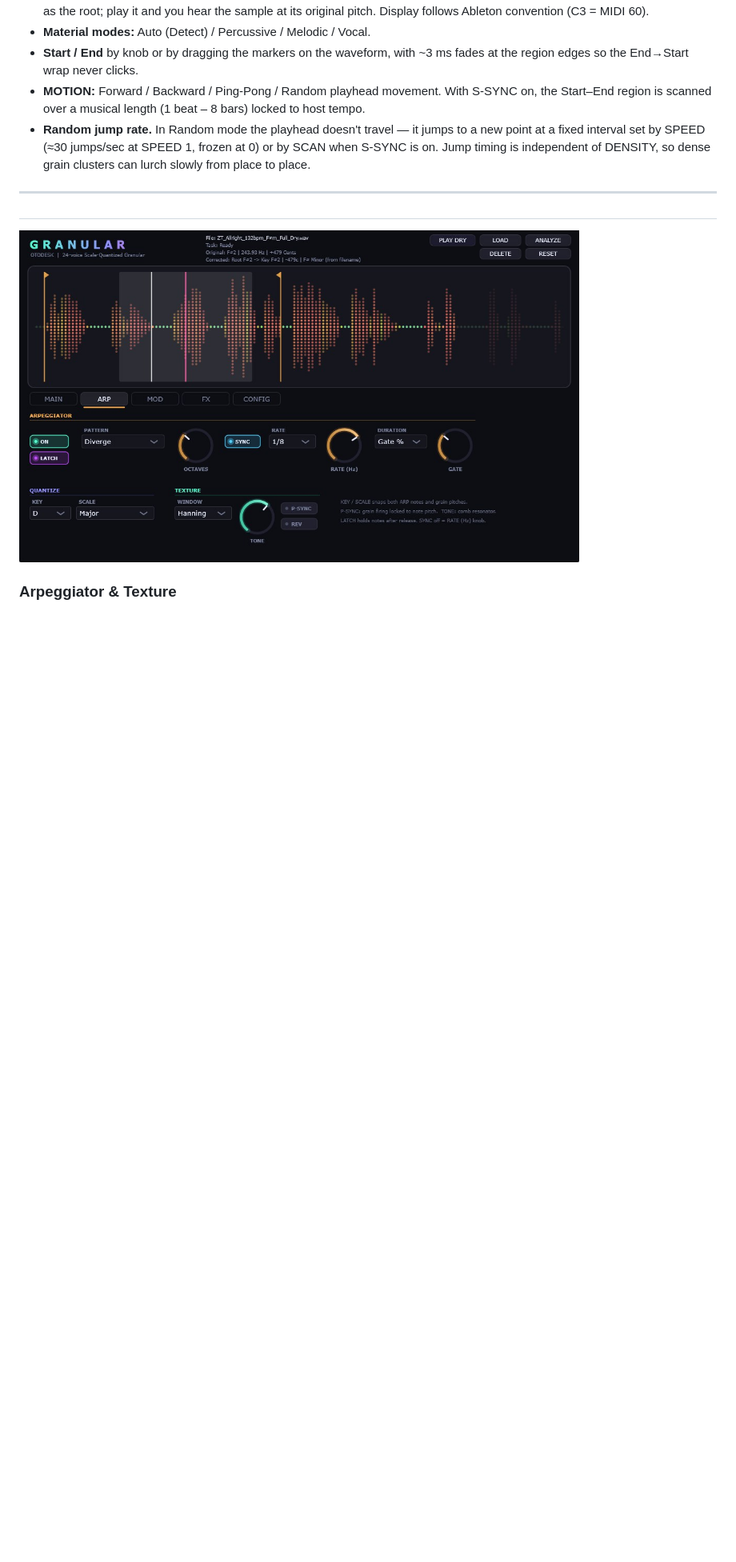
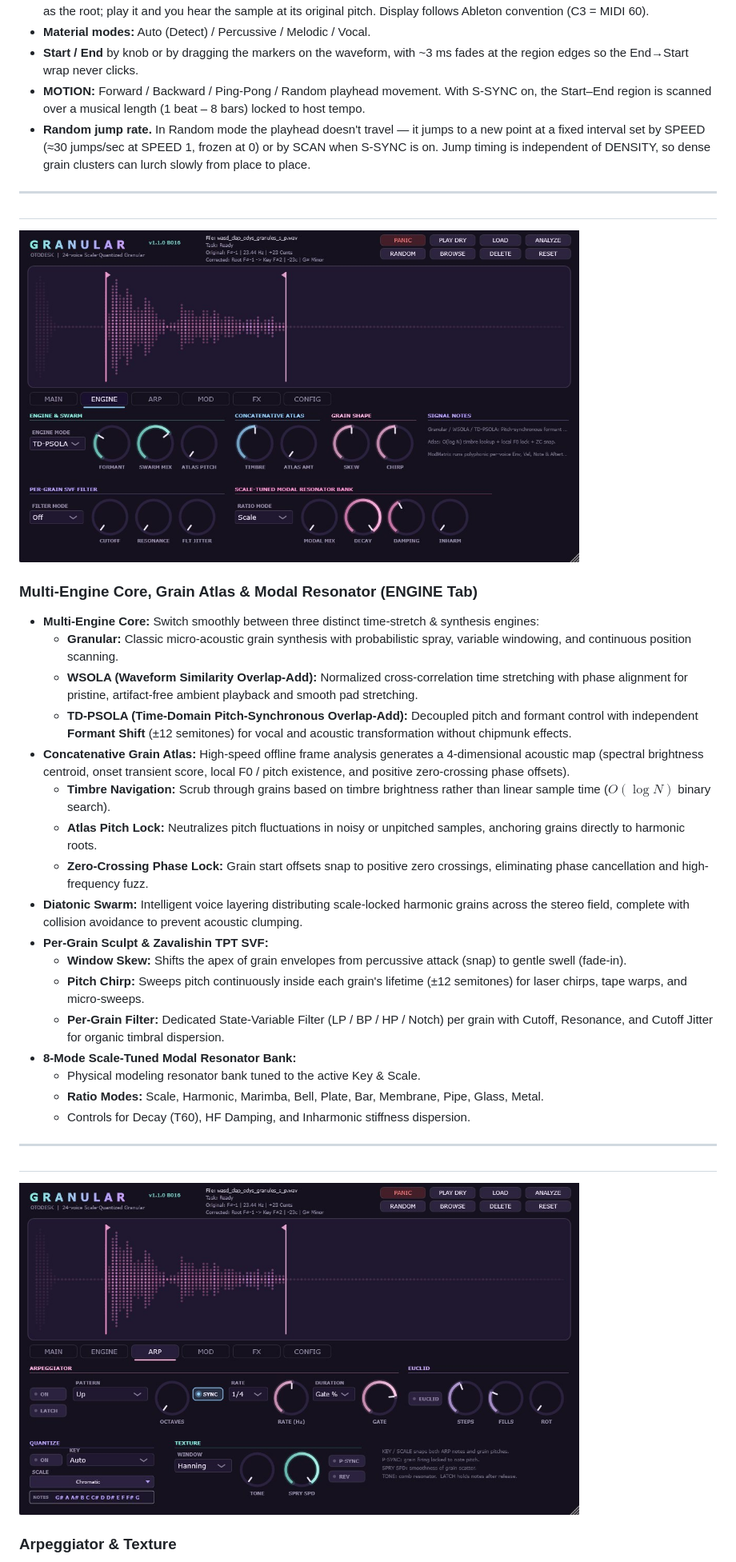
Before and after one commit to OTODESK4193/Granular, a Markdown page: README.md, the part around one of its changes. Shown at 80% size. GitHub-like rendering; pictures changed too: Source/Assets/Granular_Arp.jpg, Source/Assets/Granular_Engine.jpg (added); blank space fills up the shorter version.

Commit message:
Release v1.1.0 B017: Fix Config GUI scale button clipping, add Engine tab screenshot & docs, and build StandAlone/VST3

```diff
--- a/README.md
+++ b/README.md
@@ -54,6 +51,31 @@ On top of that sits a complete instrument: pitch-synchronous grain firing that g
 * **Start / End** by knob or by dragging the markers on the waveform, with ~3 ms fades at the region edges so the End→Start wrap never clicks.
 * **MOTION:** Forward / Backward / Ping-Pong / Random playhead movement. With S-SYNC on, the Start–End region is scanned over a musical length (1 beat – 8 bars) locked to host tempo.
 * **Random jump rate.** In Random mode the playhead doesn't travel — it jumps to a new point at a fixed interval set by SPEED (≈30 jumps/sec at SPEED 1, frozen at 0) or by SCAN when S-SYNC is on. Jump timing is independent of DENSITY, so dense grain clusters can lurch slowly from place to place.
+
+---
+
+##
+<img src="Source/Assets/Granular_Engine.jpg" width="700">
+
+### Multi-Engine Core, Grain Atlas & Modal Resonator (ENGINE Tab)
+
+* **Multi-Engine Core:** Switch smoothly between three distinct time-stretch & synthesis engines:
+  - **Granular:** Classic micro-acoustic grain synthesis with probabilistic spray, variable windowing, and continuous position scanning.
+  - **WSOLA (Waveform Similarity Overlap-Add):** Normalized cross-correlation time stretching with phase alignment for pristine, artifact-free ambient playback and smooth pad stretching.
+  - **TD-PSOLA (Time-Domain Pitch-Synchronous Overlap-Add):** Decoupled pitch and formant control with independent **Formant Shift** (±12 semitones) for vocal and acoustic transformation without chipmunk effects.
+* **Concatenative Grain Atlas:** High-speed offline frame analysis generates a 4-dimensional acoustic map (spectral brightness centroid, onset transient score, local F0 / pitch existence, and positive zero-crossing phase offsets).
+  - **Timbre Navigation:** Scrub through grains based on timbre brightness rather than linear sample time ($O(\log N)$ binary search).
+  - **Atlas Pitch Lock:** Neutralizes pitch fluctuations in noisy or unpitched samples, anchoring grains directly to harmonic roots.
+  - **Zero-Crossing Phase Lock:** Grain start offsets snap to positive zero crossings, eliminating phase cancellation and high-frequency fuzz.
+* **Diatonic Swarm:** Intelligent voice layering distributing scale-locked harmonic grains across the stereo field, complete with collision avoidance to prevent acoustic clumping.
+* **Per-Grain Sculpt & Zavalishin TPT SVF:**
+  - **Window Skew:** Shifts the apex of grain envelopes from percussive attack (snap) to gentle swell (fade-in).
+  - **Pitch Chirp:** Sweeps pitch continuously inside each grain's lifetime (±12 semitones) for laser chirps, tape warps, and micro-sweeps.
+  - **Per-Grain Filter:** Dedicated State-Variable Filter (LP / BP / HP / Notch) per grain with Cutoff, Resonance, and Cutoff Jitter for organic timbral dispersion.
+* **8-Mode Scale-Tuned Modal Resonator Bank:**
+  - Physical modeling resonator bank tuned to the active Key & Scale.
+  - **Ratio Modes:** Scale, Harmonic, Marimba, Bell, Plate, Bar, Membrane, Pipe, Glass, Metal.
+  - Controls for Decay (T60), HF Damping, and Inharmonic stiffness dispersion.
 
 ---
 
```
Also changed, not shown: other parts of README.md (+2 -5 lines), Source/Assets/Granular_Manual_EN.md (+1 -1 lines), Source/Assets/Granular_Manual_JP.md (+1 -1 lines), Source/Assets/Granular_FX.jpg, Source/Assets/Granular_Main.jpg, Source/Assets/Granular_Mod.jpg, 5 other files.
